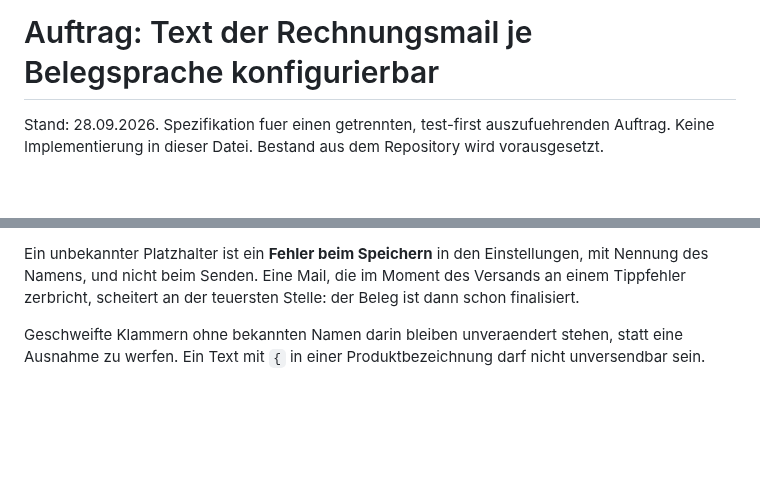
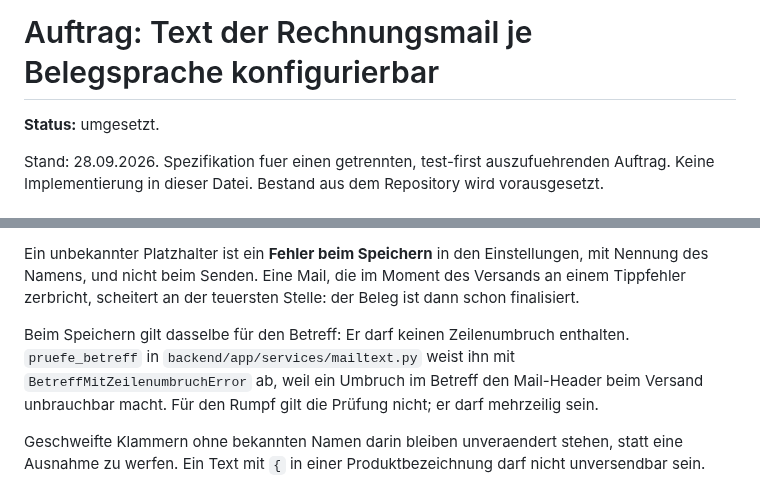
Before and after one commit to abgehakt-zugferd/abgehakt-e-rechnung, a Markdown page: docs/specs/mailtext.md, 2 parts joined by grey strips. Rendered like a GitHub page; blank space fills up the shorter version.

Commit message:
Doku: Mailtext-Spec um Betreff-Speichervertrag ergänzt

```diff
--- a/docs/specs/mailtext.md
+++ b/docs/specs/mailtext.md
@@ -1,4 +1,6 @@
 # Auftrag: Text der Rechnungsmail je Belegsprache konfigurierbar
+
+**Status:** umgesetzt.
 
 Stand: 28.09.2026. Spezifikation fuer einen getrennten, test-first auszufuehrenden Auftrag.
 Keine Implementierung in dieser Datei. Bestand aus dem Repository wird vorausgesetzt.
@@ -104,6 +106,11 @@ ein Ersetzen aller Vorkommen von `\{([a-z_]+)\}` gegen die bekannten Werte.
 Ein unbekannter Platzhalter ist ein **Fehler beim Speichern** in den Einstellungen, mit
 Nennung des Namens, und nicht beim Senden. Eine Mail, die im Moment des Versands an einem
 Tippfehler zerbricht, scheitert an der teuersten Stelle: der Beleg ist dann schon finalisiert.
+
+Beim Speichern gilt dasselbe für den Betreff: Er darf keinen Zeilenumbruch enthalten.
+`pruefe_betreff` in `backend/app/services/mailtext.py` weist ihn mit
+`BetreffMitZeilenumbruchError` ab, weil ein Umbruch im Betreff den Mail-Header beim Versand
+unbrauchbar macht. Für den Rumpf gilt die Prüfung nicht; er darf mehrzeilig sein.
 
 Geschweifte Klammern ohne bekannten Namen darin bleiben unveraendert stehen, statt eine
 Ausnahme zu werfen. Ein Text mit `{` in einer Produktbezeichnung darf nicht unversendbar sein.
```
